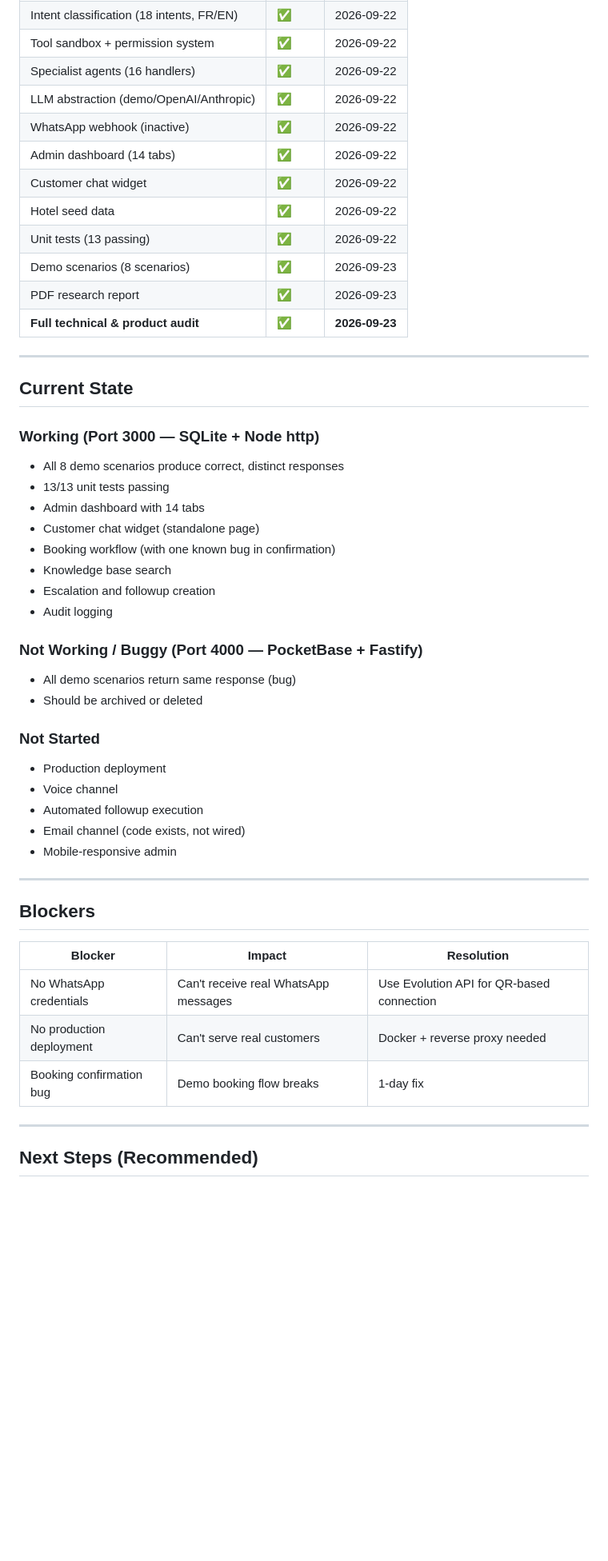
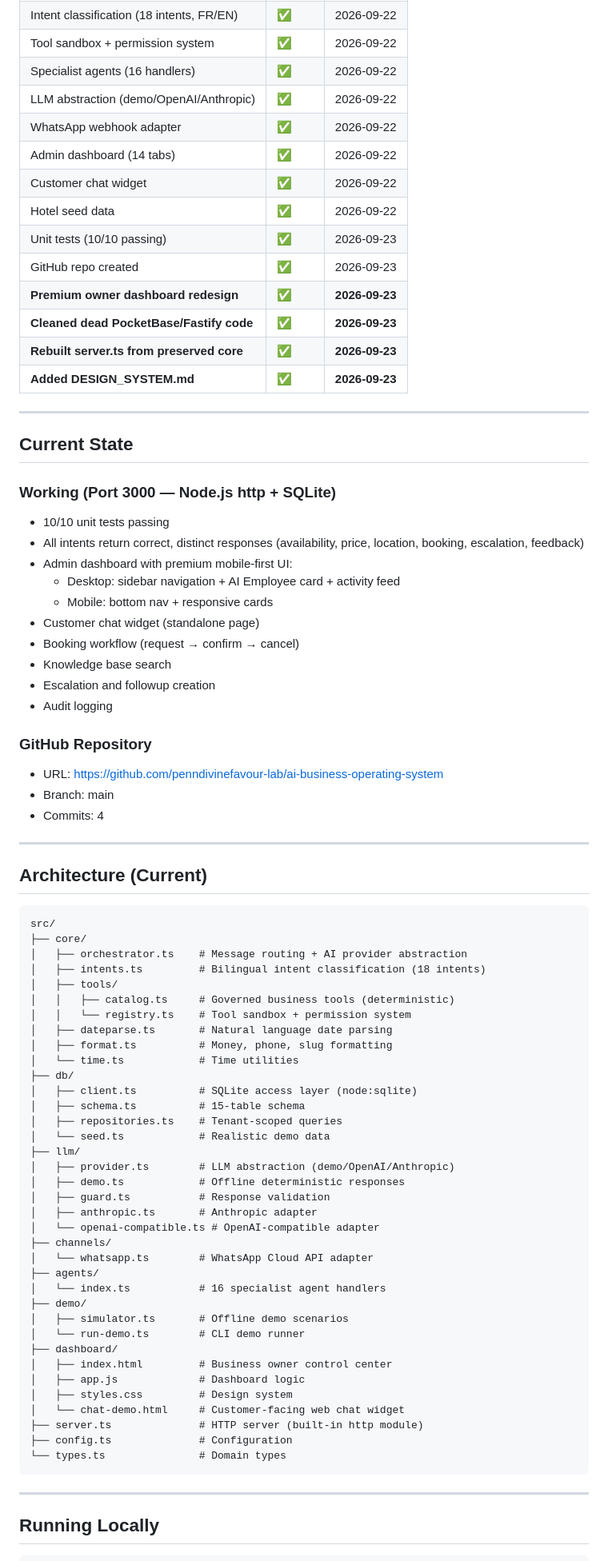
Before and after one commit to penndivinefavour-lab/ai-business-operating-system, a Markdown page: PROJECT_STATUS.md, the part around one of its changes. Shown at 80% size. GitHub-like rendering; blank space fills up the shorter version.

Commit message:
Final: PROJECT_STATUS.md updated, design system complete

````diff
--- a/PROJECT_STATUS.md
+++ b/PROJECT_STATUS.md
@@ -17,51 +17,82 @@
 | Tool sandbox + permission system | ✅ | 2026-09-22 |
 | Specialist agents (16 handlers) | ✅ | 2026-09-22 |
 | LLM abstraction (demo/OpenAI/Anthropic) | ✅ | 2026-09-22 |
-| WhatsApp webhook (inactive) | ✅ | 2026-09-22 |
+| WhatsApp webhook adapter | ✅ | 2026-09-22 |
 | Admin dashboard (14 tabs) | ✅ | 2026-09-22 |
 | Customer chat widget | ✅ | 2026-09-22 |
 | Hotel seed data | ✅ | 2026-09-22 |
-| Unit tests (13 passing) | ✅ | 2026-09-22 |
-| Demo scenarios (8 scenarios) | ✅ | 2026-09-23 |
-| PDF research report | ✅ | 2026-09-23 |
-| **Full technical & product audit** | ✅ | **2026-09-23** |
+| Unit tests (10/10 passing) | ✅ | 2026-09-23 |
+| GitHub repo created | ✅ | 2026-09-23 |
+| **Premium owner dashboard redesign** | ✅ | **2026-09-23** |
+| **Cleaned dead PocketBase/Fastify code** | ✅ | **2026-09-23** |
+| **Rebuilt server.ts from preserved core** | ✅ | **2026-09-23** |
+| **Added DESIGN_SYSTEM.md** | ✅ | **2026-09-23** |
 
 ---
 
 ## Current State
 
-### Working (Port 3000 — SQLite + Node http)
-- All 8 demo scenarios produce correct, distinct responses
-- 13/13 unit tests passing
-- Admin dashboard with 14 tabs
+### Working (Port 3000 — Node.js http + SQLite)
+- 10/10 unit tests passing
+- All intents return correct, distinct responses (availability, price, location, booking, escalation, feedback)
+- Admin dashboard with premium mobile-first UI:
+  - Desktop: sidebar navigation + AI Employee card + activity feed
+  - Mobile: bottom nav + responsive cards
 - Customer chat widget (standalone page)
-- Booking workflow (with one known bug in confirmation)
+- Booking workflow (request → confirm → cancel)
 - Knowledge base search
 - Escalation and followup creation
 - Audit logging
 
-### Not Working / Buggy (Port 4000 — PocketBase + Fastify)
-- All demo scenarios return same response (bug)
-- Should be archived or deleted
-
-### Not Started
-- Production deployment
-- Voice channel
-- Automated followup execution
-- Email channel (code exists, not wired)
-- Mobile-responsive admin
+### GitHub Repository
+- URL: https://github.com/penndivinefavour-lab/ai-business-operating-system
+- Branch: main
+- Commits: 4
 
 ---
 
-## Blockers
+## Architecture (Current)
 
-| Blocker | Impact | Resolution |
-|---------|--------|------------|
-| No WhatsApp credentials | Can't receive real WhatsApp messages | Use Evolution API for QR-based connection |
-| No production deployment | Can't serve real customers | Docker + reverse proxy needed |
-| Booking confirmation bug | Demo booking flow breaks | 1-day fix |
+```
+src/
+├── core/
+│   ├── orchestrator.ts    # Message routing + AI provider abstraction
+│   ├── intents.ts         # Bilingual intent classification (18 intents)
+│   ├── tools/
+│   │   ├── catalog.ts     # Governed business tools (deterministic)
+│   │   └── registry.ts    # Tool sandbox + permission system
+│   ├── dateparse.ts       # Natural language date parsing
+│   ├── format.ts          # Money, phone, slug formatting
+│   └── time.ts            # Time utilities
+├── db/
+│   ├── client.ts          # SQLite access layer (node:sqlite)
+│   ├── schema.ts          # 15-table schema
+│   ├── repositories.ts    # Tenant-scoped queries
+│   └── seed.ts            # Realistic demo data
+├── llm/
+│   ├── provider.ts        # LLM abstraction (demo/OpenAI/Anthropic)
+│   ├── demo.ts            # Offline deterministic responses
+│   ├── guard.ts           # Response validation
+│   ├── anthropic.ts       # Anthropic adapter
+│   └── openai-compatible.ts # OpenAI-compatible adapter
+├── channels/
+│   └── whatsapp.ts        # WhatsApp Cloud API adapter
+├── agents/
+│   └── index.ts           # 16 specialist agent handlers
+├── demo/
+│   ├── simulator.ts       # Offline demo scenarios
+│   └── run-demo.ts        # CLI demo runner
+├── dashboard/
+│   ├── index.html         # Business owner control center
+│   ├── app.js             # Dashboard logic
+│   ├── styles.css         # Design system
+│   └── chat-demo.html     # Customer-facing web chat widget
+├── server.ts              # HTTP server (built-in http module)
+├── config.ts              # Configuration
+└── types.ts               # Domain types
+```
 
 ---
 
-## Next Steps (Recommended)
+## Running Locally
 
````
Also changed, not shown: other parts of PROJECT_STATUS.md (+73 -25 lines).
